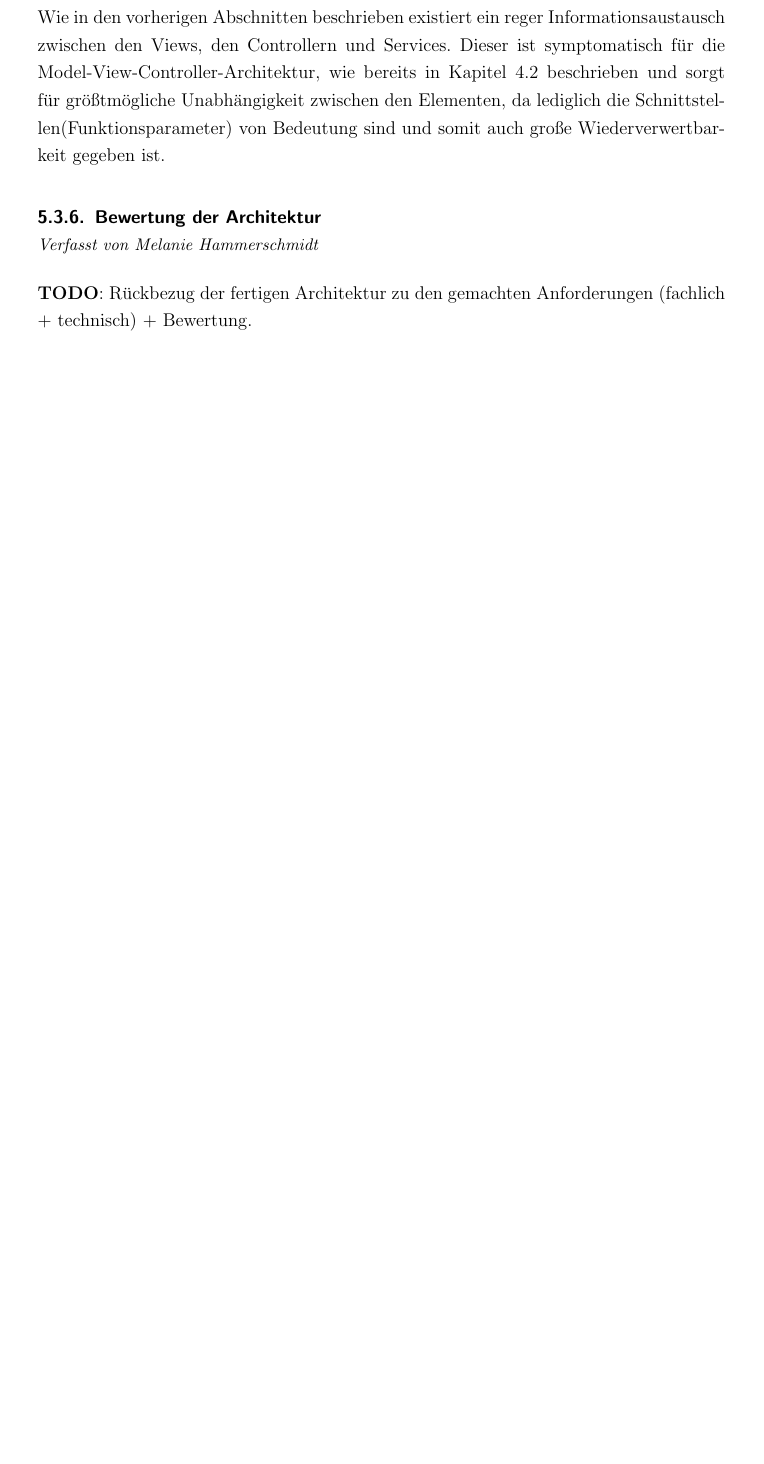
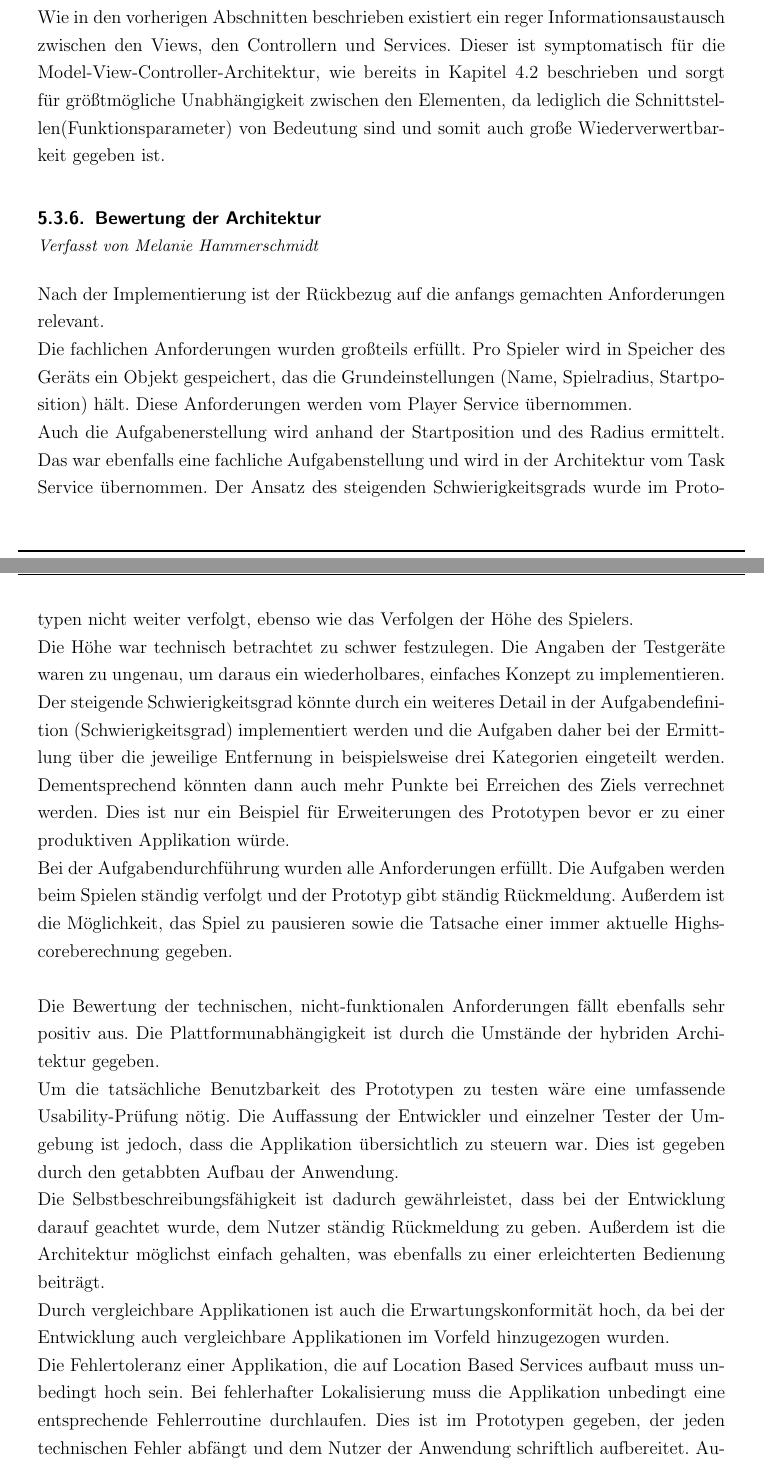
Before and after one commit to Einalem/LBS, a LaTeX paper (Ausarbeitung/tex/main.tex, which reads Ausarbeitung/tex/sections/C_Implementierung.tex): part of page 93 of 102 before the commit and two parts of pages 93 and 94 of 103 after it, the two joined at a grey line, cut so that both start at the same text, the shorter picture padded with empty space. Compiled offline with pdfLaTeX.

Commit message:
Architekturbewertung

```diff
--- a/Ausarbeitung/tex/sections/C_Implementierung.tex
+++ b/Ausarbeitung/tex/sections/C_Implementierung.tex
@@ -421,8 +421,31 @@ Wie in den vorherigen Abschnitten beschrieben existiert ein reger Informationsau
 
 \subsubsection[Bewertung der Architektur]{Bewertung der Architektur
  \\ \textnormal{\small{\textit {Verfasst von Melanie Hammerschmidt}}}}
-
-\textbf{TODO}: Rückbezug der fertigen Architektur zu den gemachten Anforderungen (fachlich + technisch) + Bewertung.
+Nach der Implementierung ist der Rückbezug auf die anfangs gemachten Anforderungen relevant.
+\\
+Die fachlichen Anforderungen wurden großteils erfüllt. Pro Spieler wird in Speicher des Geräts ein Objekt gespeichert, das die Grundeinstellungen (Name, Spielradius, Startposition) hält. Diese Anforderungen werden vom Player Service übernommen.
+\\
+Auch die Aufgabenerstellung wird anhand der Startposition und des Radius ermittelt. Das war ebenfalls eine fachliche Aufgabenstellung und wird in der Architektur vom Task Service übernommen. Der Ansatz des steigenden Schwierigkeitsgrads wurde im Prototypen nicht weiter verfolgt, ebenso wie das Verfolgen der Höhe des Spielers.
+\\
+Die Höhe war technisch betrachtet zu schwer festzulegen. Die Angaben der Testgeräte waren zu ungenau, um daraus ein wiederholbares, einfaches Konzept zu implementieren. Der steigende Schwierigkeitsgrad könnte durch ein weiteres Detail in der Aufgabendefinition (Schwierigkeitsgrad) implementiert werden und die Aufgaben daher bei der Ermittlung über die jeweilige Entfernung in beispielsweise drei Kategorien eingeteilt werden. Dementsprechend könnten dann auch mehr Punkte bei Erreichen des Ziels verrechnet werden.
+Dies ist nur ein Beispiel für Erweiterungen des Prototypen bevor er zu einer produktiven Applikation würde.
+\\
+Bei der Aufgabendurchführung wurden alle Anforderungen erfüllt. Die Aufgaben werden beim Spielen ständig verfolgt und der Prototyp gibt ständig Rückmeldung. Außerdem ist die Möglichkeit, das Spiel zu pausieren sowie die Tatsache einer immer aktuelle Highscoreberechnung gegeben.
+\\
+\\
+Die Bewertung der technischen, nicht-funktionalen Anforderungen fällt ebenfalls sehr positiv aus. Die Plattformunabhängigkeit ist durch die Umstände der hybriden Architektur gegeben.
+\\
+Um die tatsächliche Benutzbarkeit des Prototypen zu testen wäre eine umfassende Usability-Prüfung nötig. Die Auffassung der Entwickler und einzelner Tester der Umgebung ist jedoch, dass die Applikation übersichtlich zu steuern war. Dies ist gegeben durch den getabbten Aufbau der Anwendung.
+\\
+Die Selbstbeschreibungsfähigkeit ist dadurch gewährleistet, dass bei der Entwicklung darauf geachtet wurde, dem Nutzer ständig Rückmeldung zu geben. Außerdem ist die Architektur möglichst einfach gehalten, was ebenfalls zu einer erleichterten Bedienung beiträgt.
+\\
+Durch vergleichbare Applikationen ist auch die Erwartungskonformität hoch, da bei der Entwicklung auch vergleichbare Applikationen im Vorfeld hinzugezogen wurden.
+\\
+Die Fehlertoleranz einer Applikation, die auf Location Based Services aufbaut muss unbedingt hoch sein. Bei fehlerhafter Lokalisierung muss die Applikation unbedingt eine entsprechende Fehlerroutine durchlaufen. Dies ist im Prototypen gegeben, der jeden technischen Fehler abfängt und dem Nutzer der Anwendung schriftlich aufbereitet. Außerdem muss in solch einem Fall die Lokalisierung beendet werden, da man sonst in eine Endlosschleife geraten könnte.
+\\
+Die Animation des '"Wünschelrouteneffekts'" ist im Prototypen noch relativ einfach implementiert. Es wird dem Nutzer lediglich die Entfernung in entsprechender Farbe (rot für weiter weg und grün für näher dran) dargestellt. Eine Optimierung der Animation einer zu verkaufender Applikation wäre noch wünschenswert, für einen Prototypen, der die technischen Fähigkeiten einer Location Based Services Applikation werden daher aber auch schon schön veranschaulicht.
+\\
+Abschliessend lässt sich sagen, dass der Aufbau der Applikation, wie in der Architektur beschrieben sehr strukturiert durchgezogen wurde, was vor allem an dem speziellen Angular JS Aufbau mittels Views, Controller und Services liegt. Das einfache Austauschen einzelner Komponenten hat die Entwicklung des Rahmenwerks vereinfacht, was den kreativen Teil der Implementierung gestärkt hat. Auch die gelungene Betriebssystemunabhängigkeit passt sich in das allgemein positive Resumee ein.
 \subsection[Umsetzung iBeacons]{Umsetzung iBeacons
  \\ \textnormal{\small{\textit {Verfasst von Victor Schwartz}}}}
 
```
Also changed, not shown: Ausarbeitung/tex/sections/S_Anforderungen.tex (+2 -2 lines), Ausarbeitung/tex/sections/S_Technologien.tex (+1 -1 lines), 1 other file.
